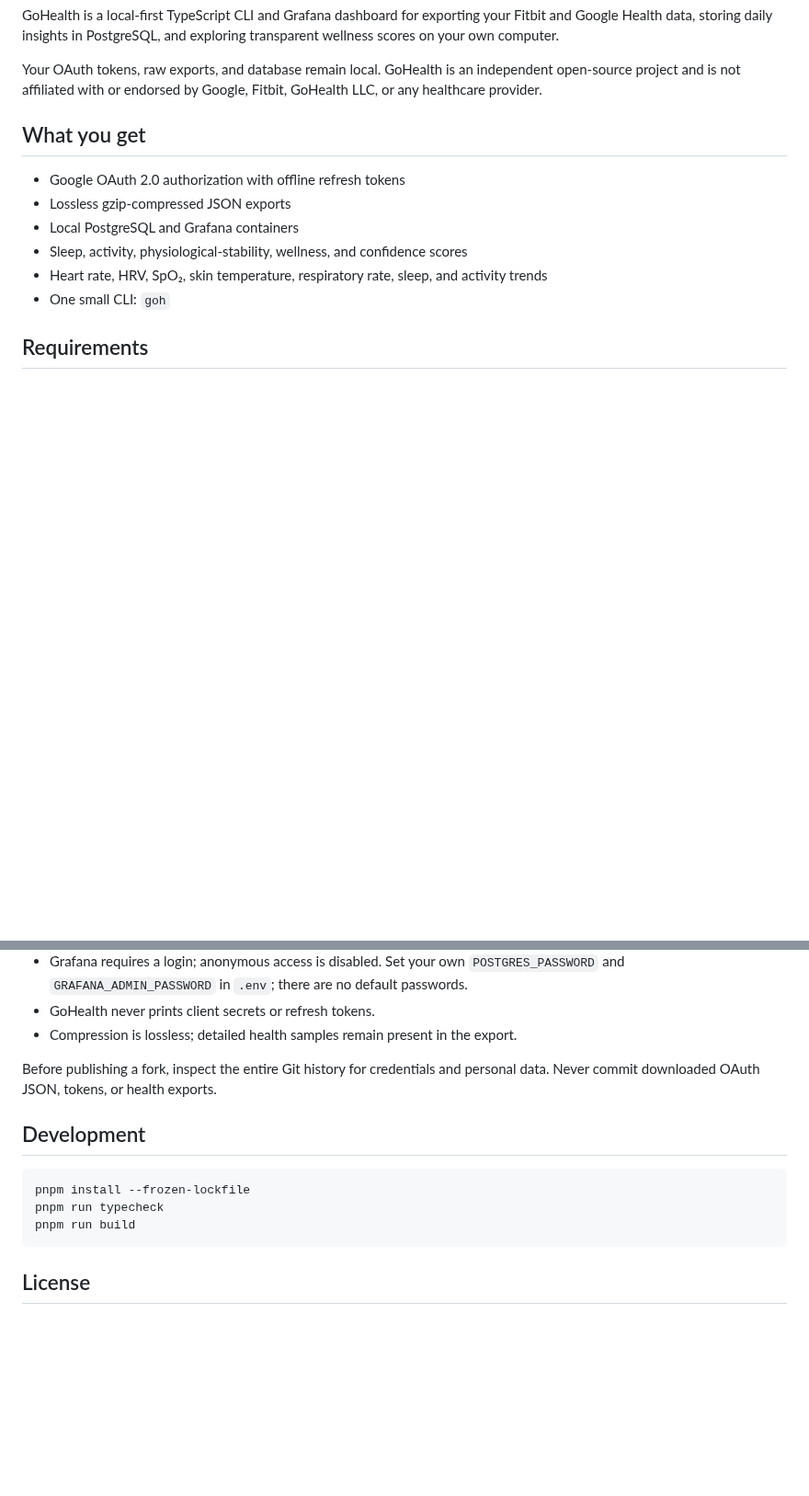
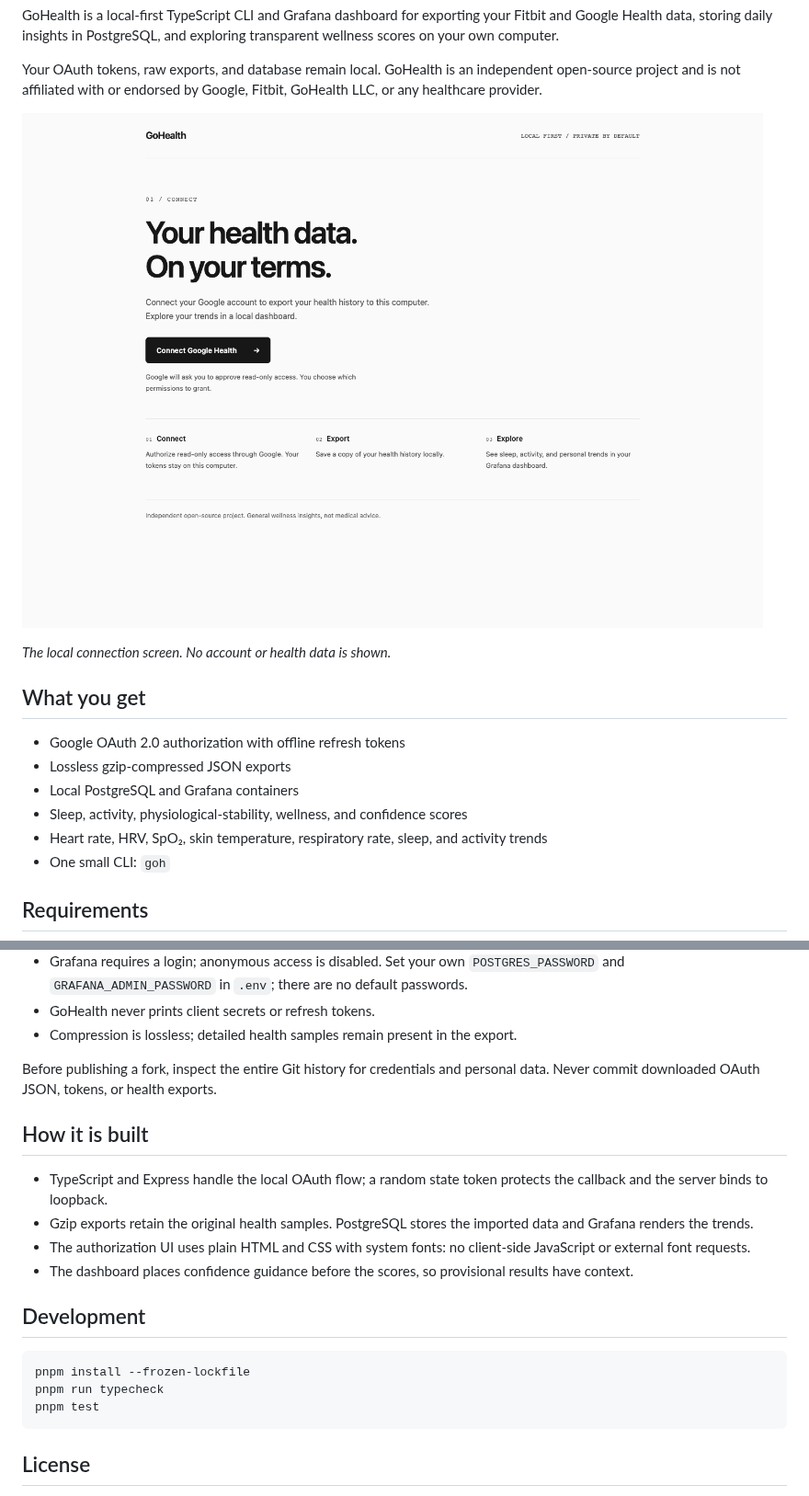
Before and after one commit to Wolfvus/gohealth, a Markdown page: README.md, 2 parts joined by grey strips. Shown at 92% size. Rendered like a GitHub page; pictures changed too: docs/images/connect.png (added); blank space fills up the shorter version.

Commit message:
Improve local authorization experience and dashboard guidance

````diff
--- a/README.md
+++ b/README.md
@@ -5,6 +5,10 @@
 GoHealth is a local-first TypeScript CLI and Grafana dashboard for exporting your Fitbit and Google Health data, storing daily insights in PostgreSQL, and exploring transparent wellness scores on your own computer.
 
 Your OAuth tokens, raw exports, and database remain local. GoHealth is an independent open-source project and is not affiliated with or endorsed by Google, Fitbit, GoHealth LLC, or any healthcare provider.
+
+![GoHealth connection screen — no account or health data](docs/images/connect.png)
+
+*The local connection screen. No account or health data is shown.*
 
 ## What you get
 
@@ -128,12 +132,19 @@ These are general-wellness summaries, not medical scores, diagnoses, predictions
 
 Before publishing a fork, inspect the entire Git history for credentials and personal data. Never commit downloaded OAuth JSON, tokens, or health exports.
 
+## How it is built
+
+- TypeScript and Express handle the local OAuth flow; a random state token protects the callback and the server binds to loopback.
+- Gzip exports retain the original health samples. PostgreSQL stores the imported data and Grafana renders the trends.
+- The authorization UI uses plain HTML and CSS with system fonts: no client-side JavaScript or external font requests.
+- The dashboard places confidence guidance before the scores, so provisional results have context.
+
 ## Development
 
 ```bash
 pnpm install --frozen-lockfile
 pnpm run typecheck
-pnpm run build
+pnpm test
 ```
 
 ## License
````
Also changed, not shown: other parts of README.md (+1 -1 lines), 5 other files.
